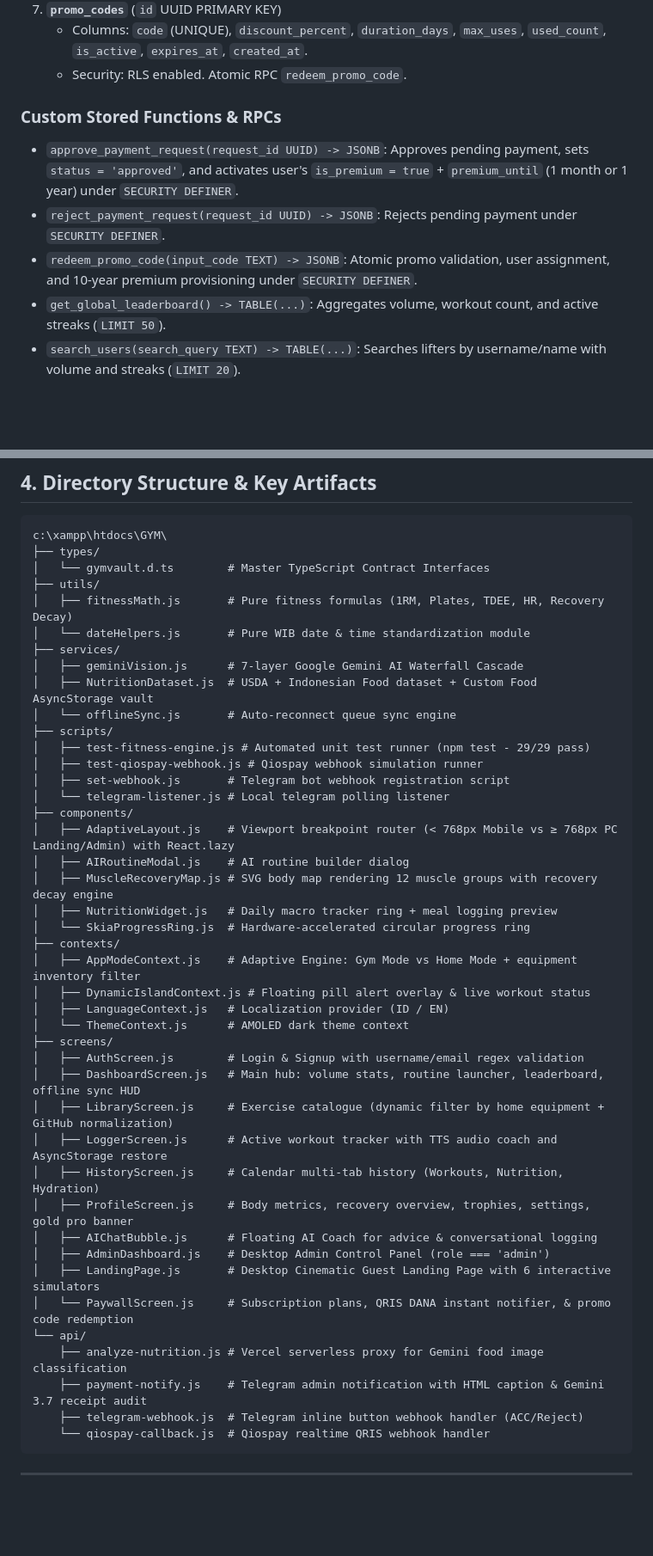
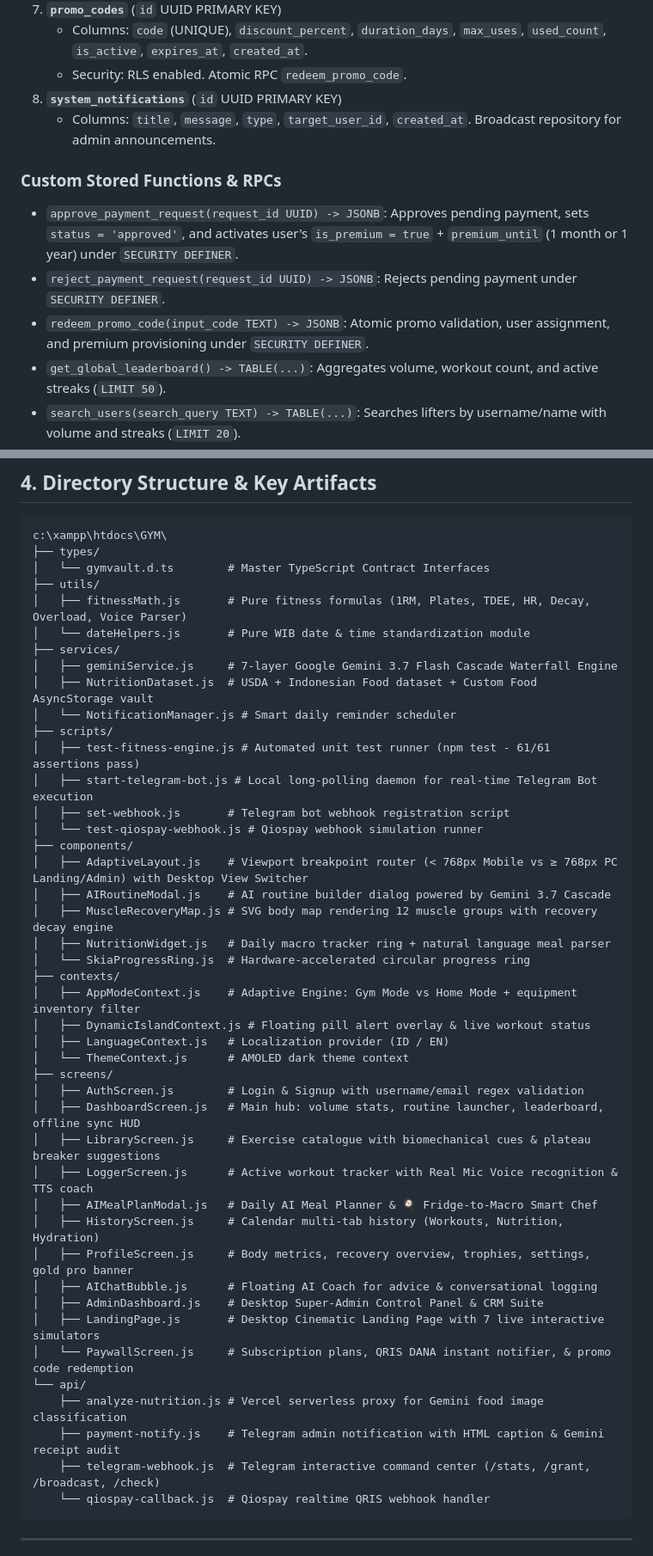
Before and after one commit to Dhani078/GymVault, a Markdown page: MEMORY.md, 2 parts joined by grey strips. Shown at 86% size. Drawn GitHub-style; blank space fills up the shorter version.

````diff
--- a/MEMORY.md
+++ b/MEMORY.md
@@ -56,11 +58,13 @@
 7. **`promo_codes`** (`id` UUID PRIMARY KEY)
    - Columns: `code` (UNIQUE), `discount_percent`, `duration_days`, `max_uses`, `used_count`, `is_active`, `expires_at`, `created_at`.
    - Security: RLS enabled. Atomic RPC `redeem_promo_code`.
+8. **`system_notifications`** (`id` UUID PRIMARY KEY)
+   - Columns: `title`, `message`, `type`, `target_user_id`, `created_at`. Broadcast repository for admin announcements.
 
 ### Custom Stored Functions & RPCs
 - `approve_payment_request(request_id UUID) -> JSONB`: Approves pending payment, sets `status = 'approved'`, and activates user's `is_premium = true` + `premium_until` (1 month or 1 year) under `SECURITY DEFINER`.
 - `reject_payment_request(request_id UUID) -> JSONB`: Rejects pending payment under `SECURITY DEFINER`.
-- `redeem_promo_code(input_code TEXT) -> JSONB`: Atomic promo validation, user assignment, and 10-year premium provisioning under `SECURITY DEFINER`.
+- `redeem_promo_code(input_code TEXT) -> JSONB`: Atomic promo validation, user assignment, and premium provisioning under `SECURITY DEFINER`.
 - `get_global_leaderboard() -> TABLE(...)`: Aggregates volume, workout count, and active streaks (`LIMIT 50`).
 - `search_users(search_query TEXT) -> TABLE(...)`: Searches lifters by username/name with volume and streaks (`LIMIT 20`).
 - `get_email_by_username(lookup_username TEXT) -> TEXT`: Secure email resolver for username login flow.
@@ -74,22 +78,22 @@ c:\xampp\htdocs\GYM\
 ├── types/
 │   └── gymvault.d.ts        # Master TypeScript Contract Interfaces
 ├── utils/
-│   ├── fitnessMath.js       # Pure fitness formulas (1RM, Plates, TDEE, HR, Recovery Decay)
+│   ├── fitnessMath.js       # Pure fitness formulas (1RM, Plates, TDEE, HR, Decay, Overload, Voice Parser)
 │   └── dateHelpers.js       # Pure WIB date & time standardization module
 ├── services/
-│   ├── geminiVision.js      # 7-layer Google Gemini AI Waterfall Cascade
+│   ├── geminiService.js     # 7-layer Google Gemini 3.7 Flash Cascade Waterfall Engine
 │   ├── NutritionDataset.js  # USDA + Indonesian Food dataset + Custom Food AsyncStorage vault
-│   └── offlineSync.js       # Auto-reconnect queue sync engine
+│   └── NotificationManager.js # Smart daily reminder scheduler
 ├── scripts/
-│   ├── test-fitness-engine.js # Automated unit test runner (npm test - 29/29 pass)
-│   ├── test-qiospay-webhook.js # Qiospay webhook simulation runner
+│   ├── test-fitness-engine.js # Automated unit test runner (npm test - 61/61 assertions pass)
+│   ├── start-telegram-bot.js # Local long-polling daemon for real-time Telegram Bot execution
 │   ├── set-webhook.js       # Telegram bot webhook registration script
-│   └── telegram-listener.js # Local telegram polling listener
+│   └── test-qiospay-webhook.js # Qiospay webhook simulation runner
 ├── components/
-│   ├── AdaptiveLayout.js    # Viewport breakpoint router (< 768px Mobile vs ≥ 768px PC Landing/Admin) with React.lazy
-│   ├── AIRoutineModal.js    # AI routine builder dialog
+│   ├── AdaptiveLayout.js    # Viewport breakpoint router (< 768px Mobile vs ≥ 768px PC Landing/Admin) with Desktop View Switcher
+│   ├── AIRoutineModal.js    # AI routine builder dialog powered by Gemini 3.7 Cascade
 │   ├── MuscleRecoveryMap.js # SVG body map rendering 12 muscle groups with recovery decay engine
-│   ├── NutritionWidget.js   # Daily macro tracker ring + meal logging preview
+│   ├── NutritionWidget.js   # Daily macro tracker ring + natural language meal parser
 │   └── SkiaProgressRing.js  # Hardware-accelerated circular progress ring
 ├── contexts/
 │   ├── AppModeContext.js    # Adaptive Engine: Gym Mode vs Home Mode + equipment inventory filter
@@ -99,18 +103,19 @@ c:\xampp\htdocs\GYM\
 ├── screens/
 │   ├── AuthScreen.js        # Login & Signup with username/email regex validation
 │   ├── DashboardScreen.js   # Main hub: volume stats, routine launcher, leaderboard, offline sync HUD
-│   ├── LibraryScreen.js     # Exercise catalogue (dynamic filter by home equipment + GitHub normalization)
-│   ├── LoggerScreen.js      # Active workout tracker with TTS audio coach and AsyncStorage restore
+│   ├── LibraryScreen.js     # Exercise catalogue with biomechanical cues & plateau breaker suggestions
+│   ├── LoggerScreen.js      # Active workout tracker with Real Mic Voice recognition & TTS coach
+│   ├── AIMealPlanModal.js   # Daily AI Meal Planner & 🍳 Fridge-to-Macro Smart Chef
 │   ├── HistoryScreen.js     # Calendar multi-tab history (Workouts, Nutrition, Hydration)
 │   ├── ProfileScreen.js     # Body metrics, recovery overview, trophies, settings, gold pro banner
 │   ├── AIChatBubble.js      # Floating AI Coach for advice & conversational logging
-│   ├── AdminDashboard.js    # Desktop Admin Control Panel (role === 'admin')
-│   ├── LandingPage.js       # Desktop Cinematic Guest Landing Page with 6 interactive simulators
+│   ├── AdminDashboard.js    # Desktop Super-Admin Control Panel & CRM Suite
+│   ├── LandingPage.js       # Desktop Cinematic Landing Page with 7 live interactive simulators
 │   └── PaywallScreen.js     # Subscription plans, QRIS DANA instant notifier, & promo code redemption
 └── api/
     ├── analyze-nutrition.js # Vercel serverless proxy for Gemini food image classification
-    ├── payment-notify.js    # Telegram admin notification with HTML caption & Gemini 3.7 receipt audit
-    ├── telegram-webhook.js  # Telegram inline button webhook handler (ACC/Reject)
+    ├── payment-notify.js    # Telegram admin notification with HTML caption & Gemini receipt audit
+    ├── telegram-webhook.js  # Telegram interactive command center (/stats, /grant, /broadcast, /check)
     └── qiospay-callback.js  # Qiospay realtime QRIS webhook handler
 ```
 
````
Also changed, not shown: other parts of MEMORY.md (+8 -6 lines), GYMVAULT_CONTEXT.md (+12 -6 lines), README.md (+15 -14 lines).
